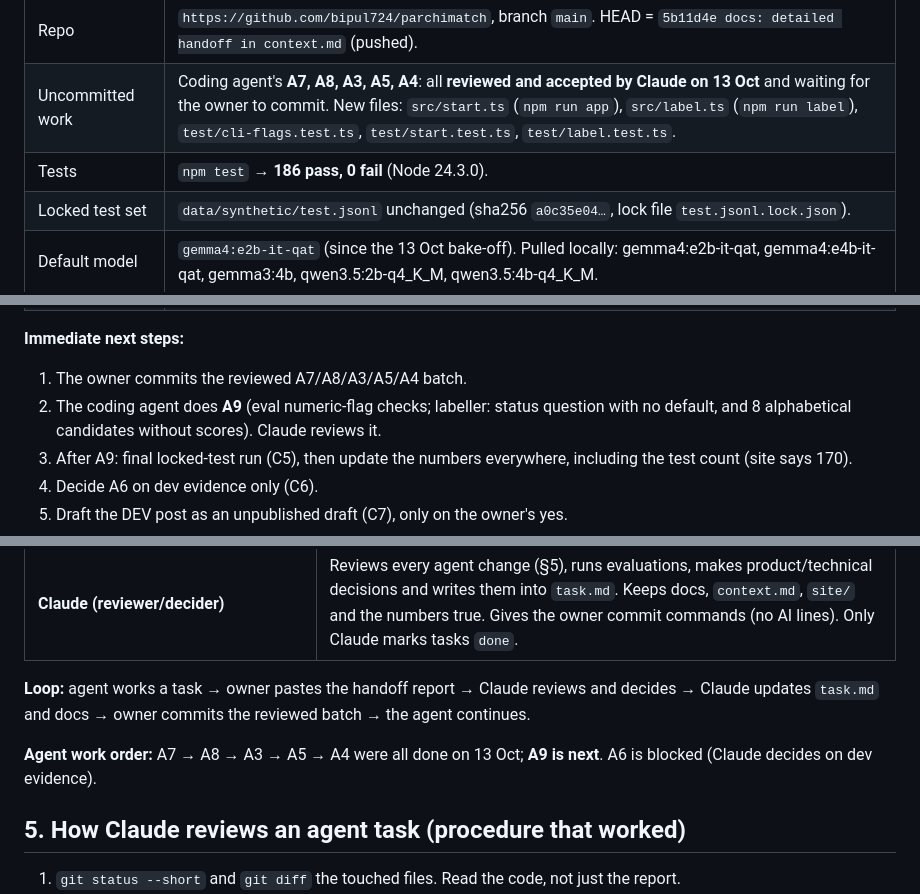
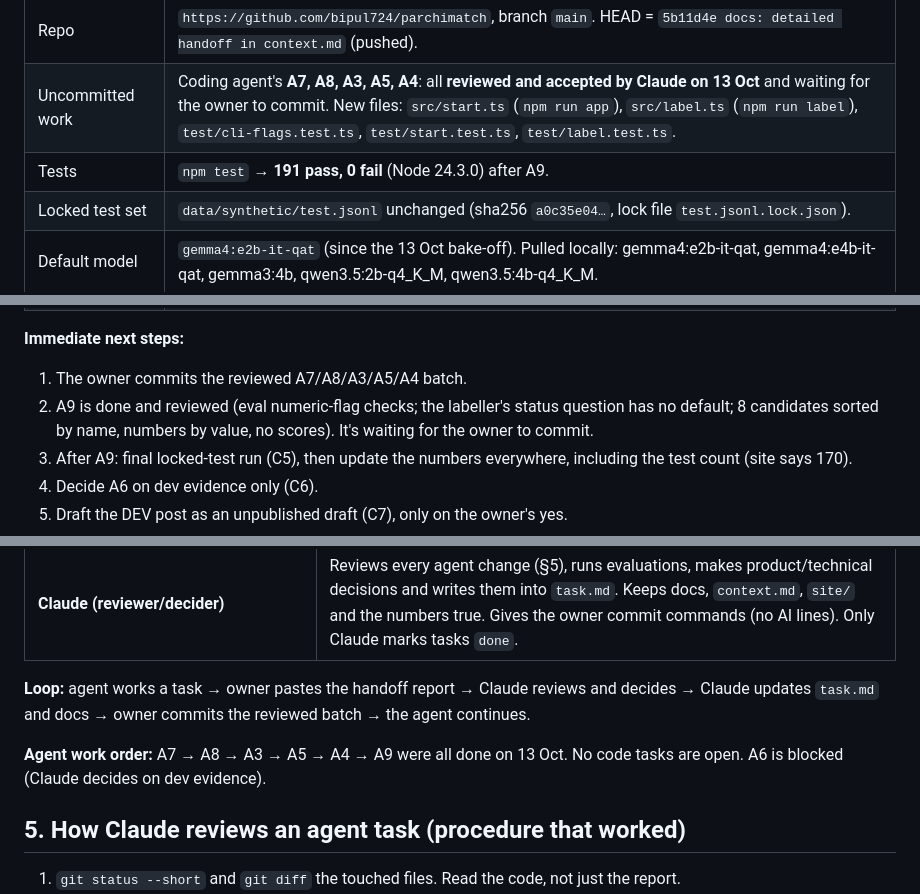
Before and after one commit to bipul724/parchimatch, a Markdown page: context.md, 3 parts joined by grey strips. Rendered like a GitHub page.

```diff
--- a/context.md
+++ b/context.md
@@ -12,7 +12,7 @@ Everything an agent or collaborator needs to work on ParchiMatch Lite without re
 | Challenge | DEV Hacktoberfest 2026 Open-Source AI Challenge, **Week 2 "Side Hustle"** (challenge id 80). Tag `#hf26challenge` + `#devchallenge`. Writing quality is weighted most. The owner is registered for Week 2. |
 | Repo | `https://github.com/bipul724/parchimatch`, branch `main`. HEAD = `5b11d4e docs: detailed handoff in context.md` (pushed). |
 | Uncommitted work | Coding agent's **A7, A8, A3, A5, A4**: all **reviewed and accepted by Claude on 13 Oct** and waiting for the owner to commit. New files: `src/start.ts` (`npm run app`), `src/label.ts` (`npm run label`), `test/cli-flags.test.ts`, `test/start.test.ts`, `test/label.test.ts`. |
-| Tests | `npm test` → **186 pass, 0 fail** (Node 24.3.0). |
+| Tests | `npm test` → **191 pass, 0 fail** (Node 24.3.0) after A9. |
 | Locked test set | `data/synthetic/test.jsonl` unchanged (sha256 `a0c35e04…`, lock file `test.jsonl.lock.json`). |
 | Default model | `gemma4:e2b-it-qat` (since the 13 Oct bake-off). Pulled locally: gemma4:e2b-it-qat, gemma4:e4b-it-qat, gemma3:4b, qwen3.5:2b-q4_K_M, qwen3.5:4b-q4_K_M. |
 | Site | `site/` (static, 7 pages) + `.github/workflows/pages.yml`. GitHub Pages is **not enabled yet** (owner task U4). Canonical URLs point to `https://bipul724.github.io/parchimatch/`. |
@@ -21,7 +21,7 @@ Everything an agent or collaborator needs to work on ParchiMatch Lite without re
 
 **Immediate next steps:**
 1. The owner commits the reviewed A7/A8/A3/A5/A4 batch.
-2. The coding agent does **A9** (eval numeric-flag checks; labeller: status question with no default, and 8 alphabetical candidates without scores). Claude reviews it.
+2. A9 is done and reviewed (eval numeric-flag checks; the labeller's status question has no default; 8 candidates sorted by name, numbers by value, no scores). It's waiting for the owner to commit.
 3. After A9: final locked-test run (C5), then update the numbers everywhere, including the test count (site says 170).
 4. Decide A6 on dev evidence only (C6).
 5. Draft the DEV post as an unpublished draft (C7), only on the owner's yes.
@@ -89,7 +89,7 @@ order text → splitOrder → parse (code reads every number) → fuzzy match
 
 **Loop:** agent works a task → owner pastes the handoff report → Claude reviews and decides → Claude updates `task.md` and docs → owner commits the reviewed batch → the agent continues.
 
-**Agent work order:** A7 → A8 → A3 → A5 → A4 were all done on 13 Oct; **A9 is next**. A6 is blocked (Claude decides on dev evidence).
+**Agent work order:** A7 → A8 → A3 → A5 → A4 → A9 were all done on 13 Oct. No code tasks are open. A6 is blocked (Claude decides on dev evidence).
 
 ## 5. How Claude reviews an agent task (procedure that worked)
 
```
Also changed, not shown: task.md (+5 -4 lines).
